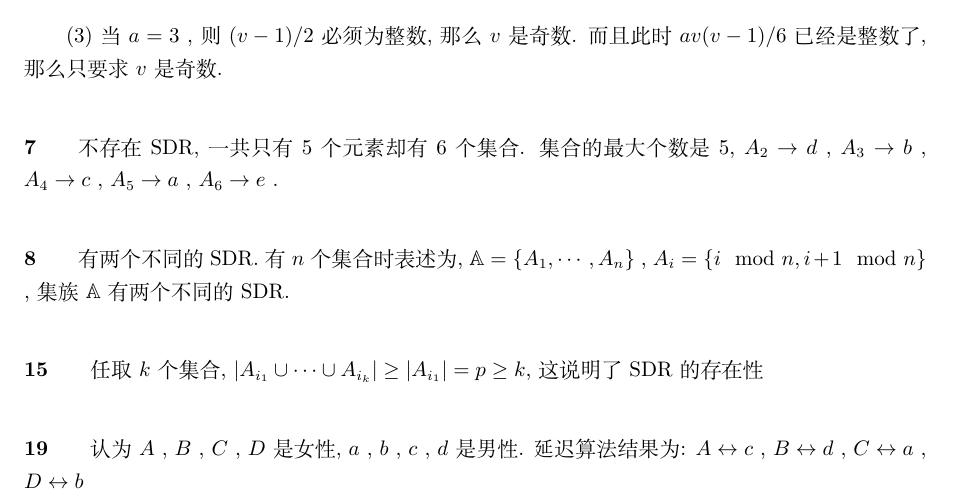
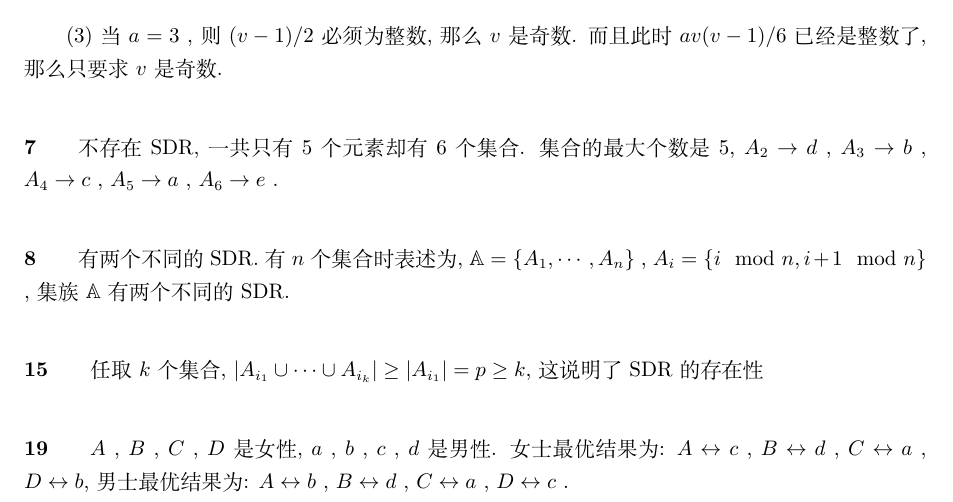
Before and after one commit to CheerL/math, a LaTeX document (discrete math/6.tex): part of page 2 of 2, cut so that both start at the same text. Compiled offline with XeLaTeX.

Commit message:
第六章 改

```diff
--- a/discrete math/6.tex
+++ b/discrete math/6.tex
@@ -85,5 +85,5 @@
     \paragraph{15}\quad
         任取 $k$ 个集合, $\vert{A_{i_1} \cup \cdots \cup A_{i_k}}\vert \ge \vert{A_{i_1}}\vert = p \ge k$, 这说明了SDR的存在性
     \paragraph{19}\quad
-        认为 $A$ , $B$ , $C$ , $D$ 是女性, $a$ , $b$ , $c$ , $d$ 是男性. 延迟算法结果为: $A \leftrightarrow c$ , $B \leftrightarrow d$ , $C \leftrightarrow a$ , $D \leftrightarrow b$
+        $A$ , $B$ , $C$ , $D$ 是女性, $a$ , $b$ , $c$ , $d$ 是男性. 女士最优结果为: $A \leftrightarrow c$ , $B \leftrightarrow d$ , $C \leftrightarrow a$ , $D \leftrightarrow b$, 男士最优结果为: $A \leftrightarrow b$ , $B \leftrightarrow d$ , $C \leftrightarrow a$ , $D \leftrightarrow c$ .
 \end{document}										%结束正文
```
Also changed, not shown: discrete math/6.pdf.
